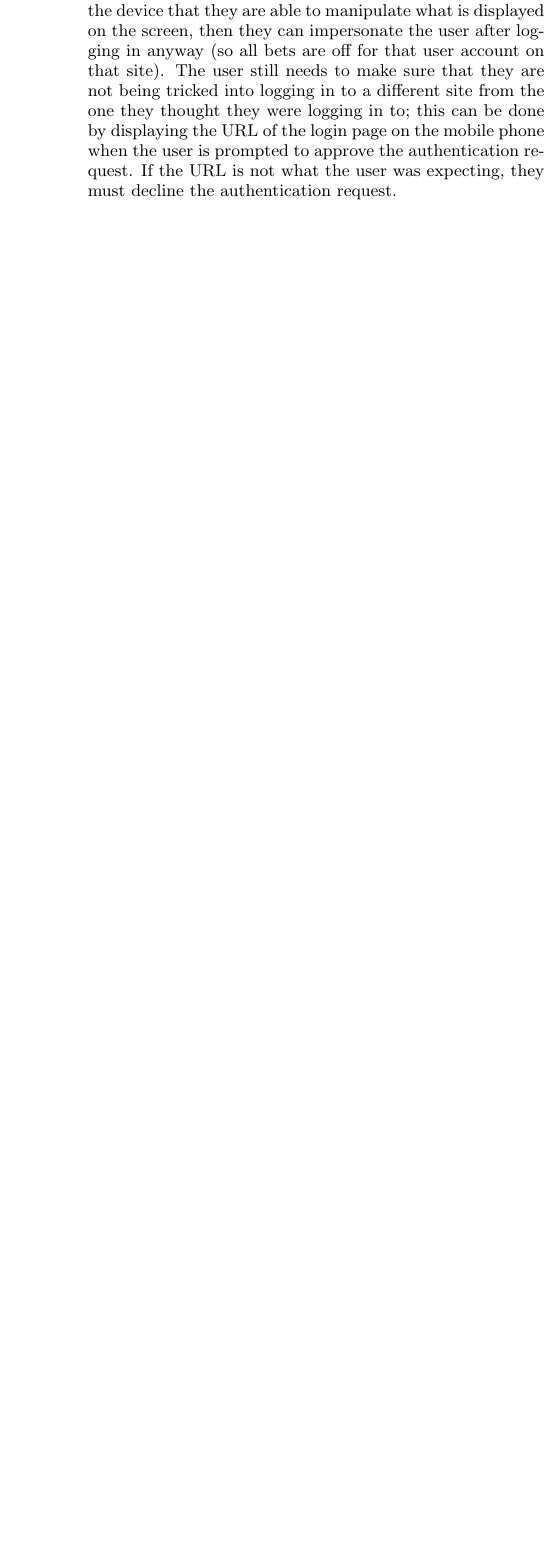
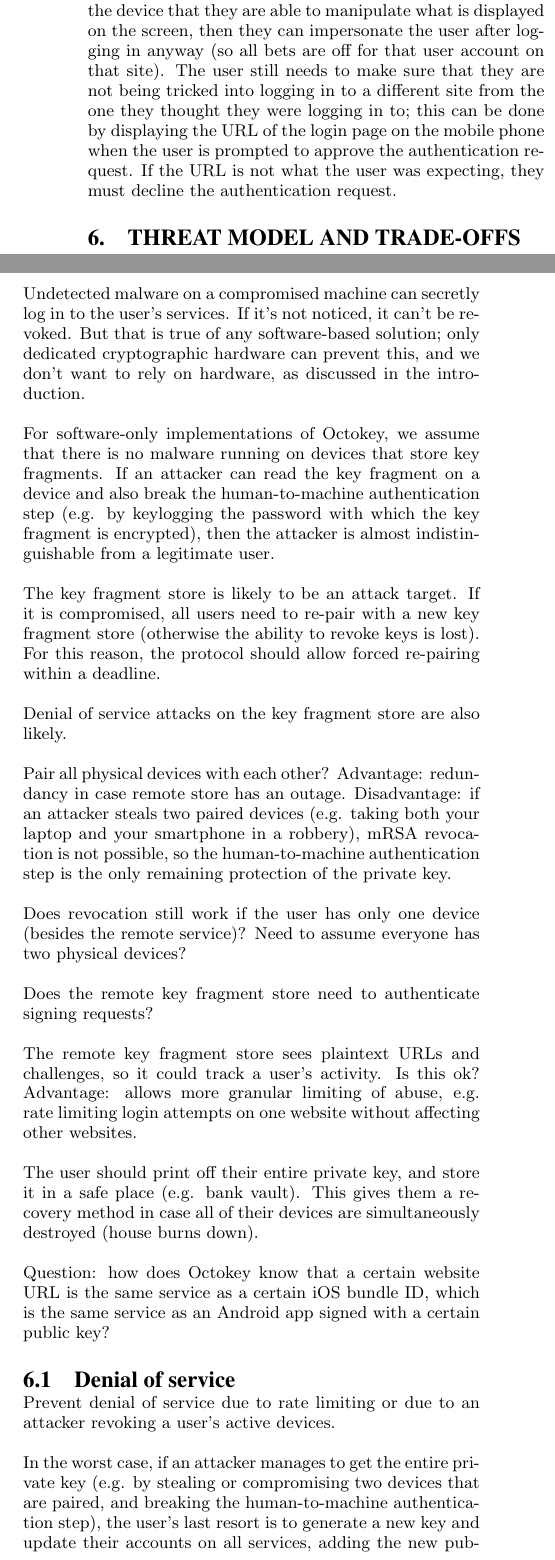
Before and after one commit to octokey/octokey-paper, a LaTeX paper (octokey.tex, which reads threat.tex): part of one column of page 6 of 7 before the commit and two parts of the columns of page 6 of 7 after it, the two joined at a grey line, cut so that both start at the same text, the shorter picture padded with empty space. Compiled offline with pdfLaTeX.

Commit message:
Random notes on threat model and related work

```diff
--- /dev/null
+++ b/threat.tex
@@ -0,0 +1,48 @@
+\section{Threat model and trade-offs}\label{sec:threat}
+
+Undetected malware on a compromised machine can secretly log in to the user's services. If it's not
+noticed, it can't be revoked. But that is true of any software-based solution; only dedicated
+cryptographic hardware can prevent this, and we don't want to rely on hardware, as discussed in the
+introduction.
+
+For software-only implementations of Octokey, we assume that there is no malware running on devices
+that store key fragments. If an attacker can read the key fragment on a device and also break the
+human-to-machine authentication step (e.g. by keylogging the password with which the key fragment is
+encrypted), then the attacker is almost indistinguishable from a legitimate user.
+
+The key fragment store is likely to be an attack target. If it is compromised, all users need to
+re-pair with a new key fragment store (otherwise the ability to revoke keys is lost). For this
+reason, the protocol should allow forced re-pairing within a deadline.
+
+Denial of service attacks on the key fragment store are also likely.
+
+Pair all physical devices with each other? Advantage: redundancy in case remote store has an outage.
+Disadvantage: if an attacker steals two paired devices (e.g. taking both your laptop and your
+smartphone in a robbery), mRSA revocation is not possible, so the human-to-machine authentication
+step is the only remaining protection of the private key.
+
+Does revocation still work if the user has only one device (besides the remote service)?
+Need to assume everyone has two physical devices?
+
+Does the remote key fragment store need to authenticate signing requests?
+
+The remote key fragment store sees plaintext URLs and challenges, so it could track a user's
+activity. Is this ok? Advantage: allows more granular limiting of abuse, e.g. rate limiting login
+attempts on one website without affecting other websites.
+
+The user should print off their entire private key, and store it in a safe place (e.g. bank vault).
+This gives them a recovery method in case all of their devices are simultaneously destroyed (house
+burns down).
+
+Question: how does Octokey know that a certain website URL is the same service as a certain iOS
+bundle ID, which is the same service as an Android app signed with a certain public key?
+
+\subsection{Denial of service}
+
+Prevent denial of service due to rate limiting or due to an attacker revoking a user's active
+devices.
+
+In the worst case, if an attacker manages to get the entire private key (e.g. by stealing or
+compromising two devices that are paired, and breaking the human-to-machine authentication step),
+the user's last resort is to generate a new key and update their accounts on all services, adding
+the new public key and removing the old one. Unfortunately, the same key-swapping can be performed
```
Also changed, not shown: octokey.tex (+2 -0 lines), others.tex (added, +14 -0 lines), threat.tex (5 more changed lines).
